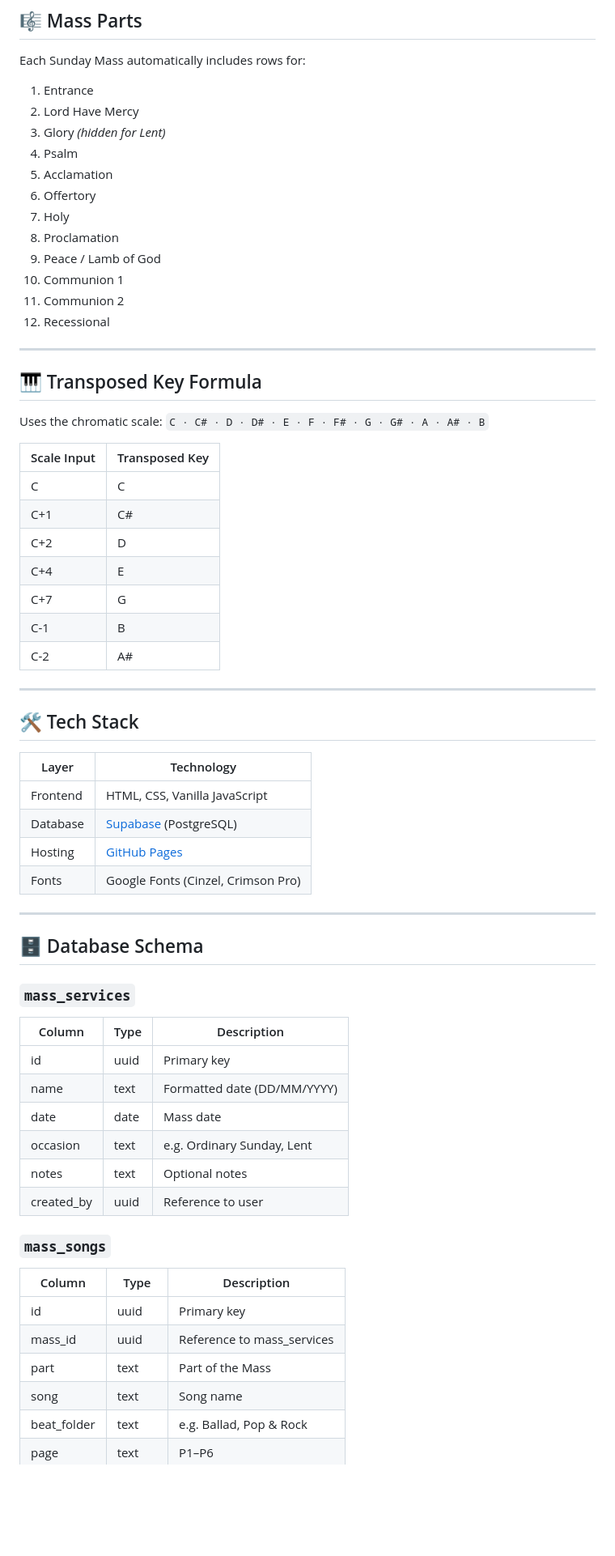
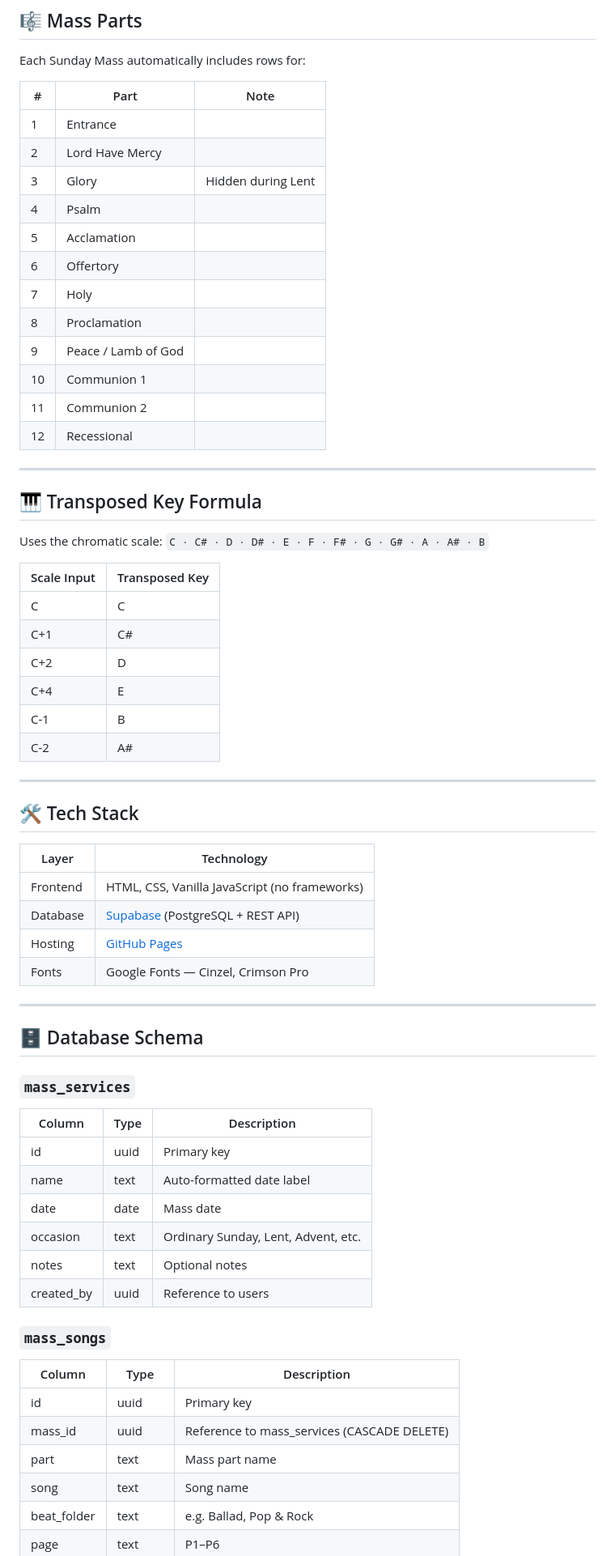
Before and after one commit to shanekev1n/stjc-choir, a Markdown page: README.md, the part around one of its changes. Shown at 81% size. GitHub-like rendering; blank space fills up the shorter version.

```diff
--- a/README.md
+++ b/README.md
@@ -38,18 +66,20 @@ STJC Song Tracker is a lightweight, mobile-friendly web app built for **Saint Te
 
 Each Sunday Mass automatically includes rows for:
 
-1. Entrance
-2. Lord Have Mercy
-3. Glory *(hidden for Lent)*
-4. Psalm
-5. Acclamation
-6. Offertory
-7. Holy
-8. Proclamation
-9. Peace / Lamb of God
-10. Communion 1
-11. Communion 2
-12. Recessional
+| # | Part | Note |
+|---|---|---|
+| 1 | Entrance | |
+| 2 | Lord Have Mercy | |
+| 3 | Glory | Hidden during Lent |
+| 4 | Psalm | |
+| 5 | Acclamation | |
+| 6 | Offertory | |
+| 7 | Holy | |
+| 8 | Proclamation | |
+| 9 | Peace / Lamb of God | |
+| 10 | Communion 1 | |
+| 11 | Communion 2 | |
+| 12 | Recessional | |
 
 ---
 
@@ -63,7 +93,6 @@ Uses the chromatic scale: `C · C# · D · D# · E · F · F# · G · G# · A ·
 | C+1 | C# |
 | C+2 | D |
 | C+4 | E |
-| C+7 | G |
 | C-1 | B |
 | C-2 | A# |
 
@@ -73,10 +102,10 @@ Uses the chromatic scale: `C · C# · D · D# · E · F · F# · G · G# · A ·
 
 | Layer | Technology |
 |---|---|
-| Frontend | HTML, CSS, Vanilla JavaScript |
-| Database | [Supabase](https://supabase.com) (PostgreSQL) |
+| Frontend | HTML, CSS, Vanilla JavaScript (no frameworks) |
+| Database | [Supabase](https://supabase.com) (PostgreSQL + REST API) |
 | Hosting | [GitHub Pages](https://pages.github.com) |
-| Fonts | Google Fonts (Cinzel, Crimson Pro) |
+| Fonts | Google Fonts — Cinzel, Crimson Pro |
 
 ---
 
@@ -86,18 +115,18 @@ Uses the chromatic scale: `C · C# · D · D# · E · F · F# · G · G# · A ·
 | Column | Type | Description |
 |---|---|---|
 | id | uuid | Primary key |
-| name | text | Formatted date (DD/MM/YYYY) |
+| name | text | Auto-formatted date label |
 | date | date | Mass date |
-| occasion | text | e.g. Ordinary Sunday, Lent |
+| occasion | text | Ordinary Sunday, Lent, Advent, etc. |
 | notes | text | Optional notes |
-| created_by | uuid | Reference to user |
+| created_by | uuid | Reference to users |
 
 ### `mass_songs`
 | Column | Type | Description |
 |---|---|---|
 | id | uuid | Primary key |
-| mass_id | uuid | Reference to mass_services |
-| part | text | Part of the Mass |
+| mass_id | uuid | Reference to mass_services (CASCADE DELETE) |
+| part | text | Mass part name |
 | song | text | Song name |
 | beat_folder | text | e.g. Ballad, Pop & Rock |
 | page | text | P1–P6 |
```
Also changed, not shown: other parts of README.md (+106 -16 lines).
